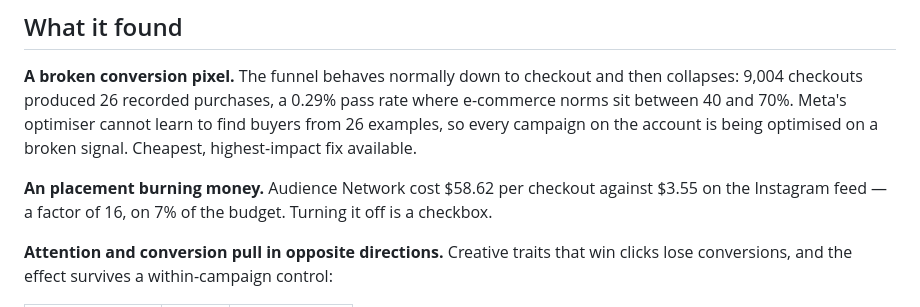
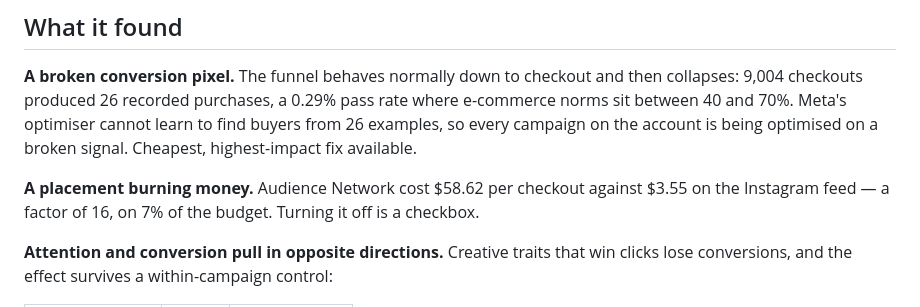
Before and after one commit to BENEBBOU/meta-ads-cockpit, a Markdown page: README.md, the part around the change. Rendered like a GitHub page.

Commit message:
README: fix article typo

```diff
--- a/README.md
+++ b/README.md
@@ -19,7 +19,7 @@ rate where e-commerce norms sit between 40 and 70%. Meta's optimiser cannot
 learn to find buyers from 26 examples, so every campaign on the account is
 being optimised on a broken signal. Cheapest, highest-impact fix available.
 
-**An placement burning money.** Audience Network cost \$58.62 per checkout
+**A placement burning money.** Audience Network cost \$58.62 per checkout
 against \$3.55 on the Instagram feed — a factor of 16, on 7% of the budget.
 Turning it off is a checkbox.
 
```
